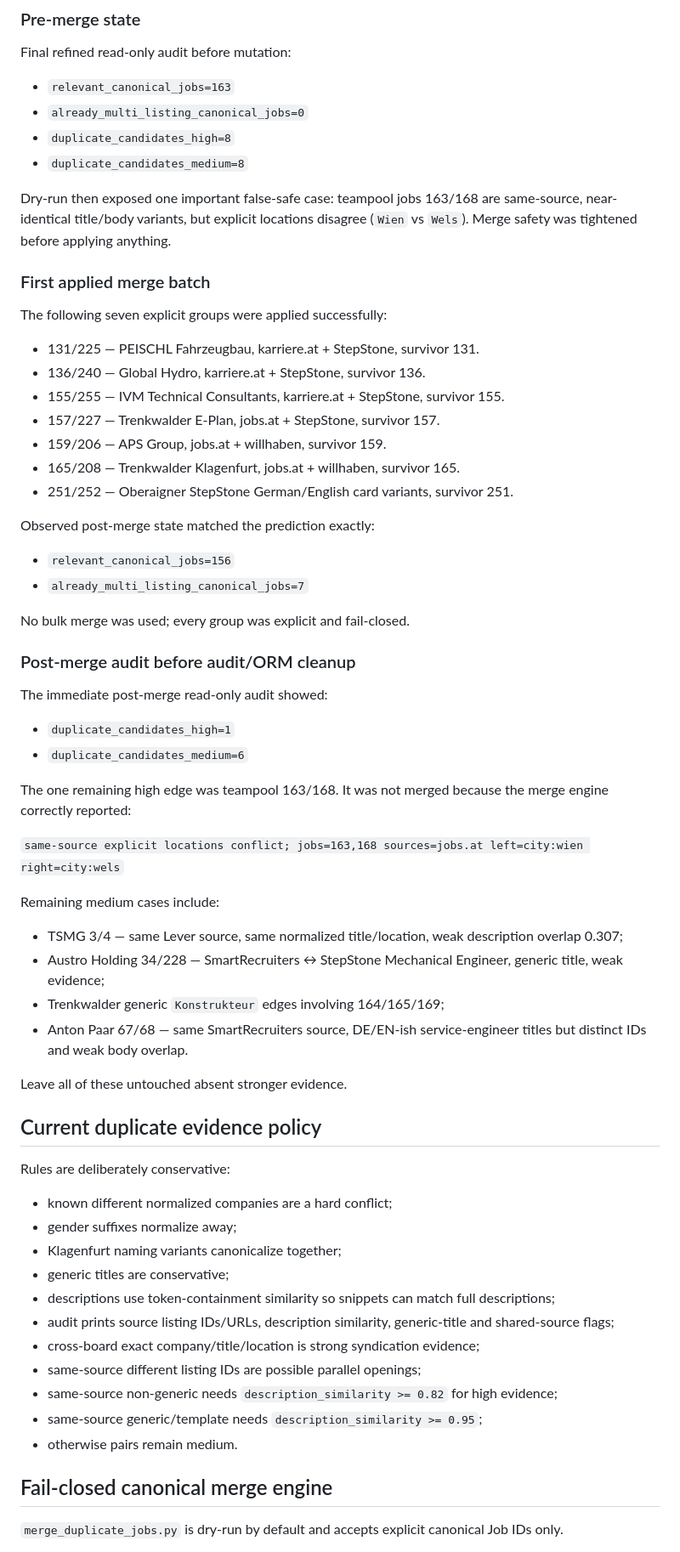
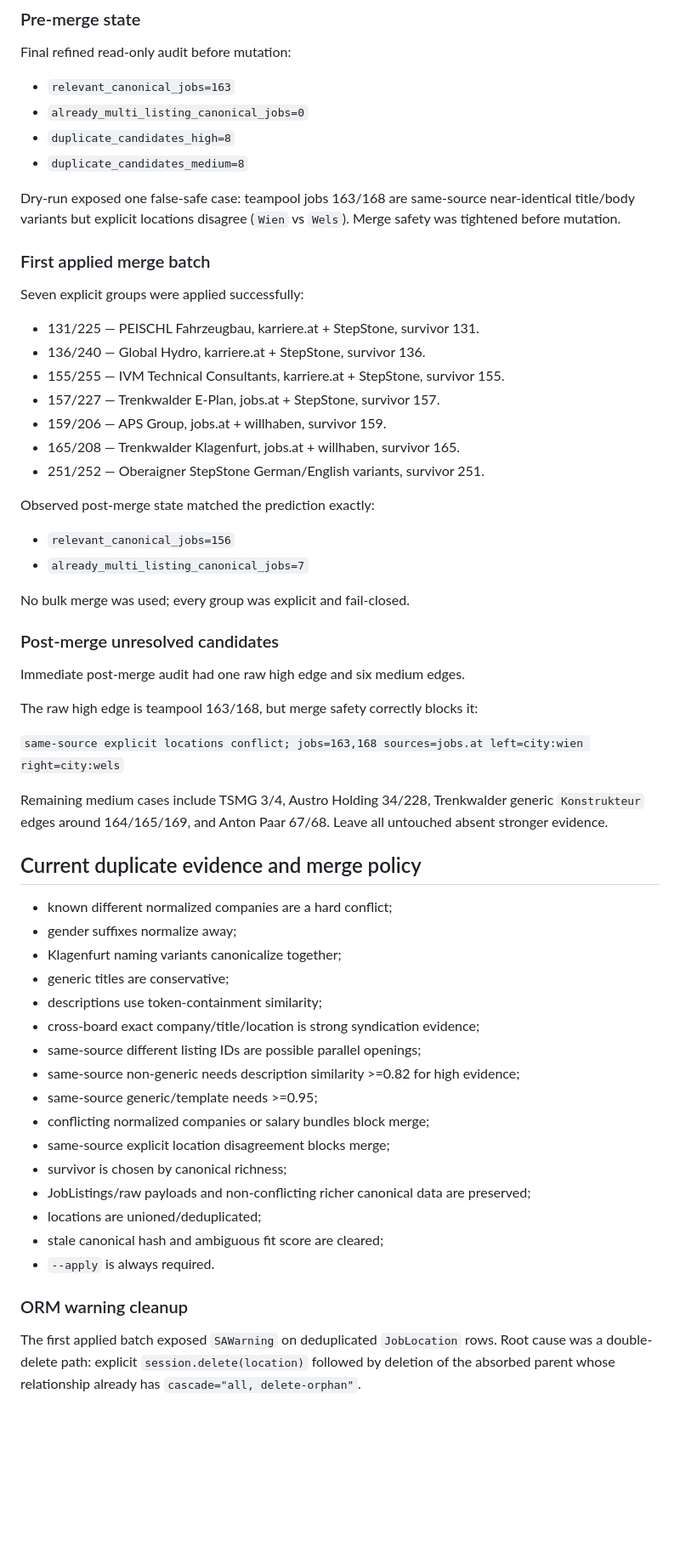
Before and after one commit to kotaru34/WohnWerk, a Markdown page: HANDOFF.md, the part around one of its changes. Shown at 85% size. Rendered like a GitHub page; blank space fills up the shorter version.

```diff
--- a/HANDOFF.md
+++ b/HANDOFF.md
@@ -116,11 +88,11 @@ Final refined read-only audit before mutation:
 - `duplicate_candidates_high=8`
 - `duplicate_candidates_medium=8`
 
-Dry-run then exposed one important false-safe case: teampool jobs 163/168 are same-source, near-identical title/body variants, but explicit locations disagree (`Wien` vs `Wels`). Merge safety was tightened before applying anything.
+Dry-run exposed one false-safe case: teampool jobs 163/168 are same-source near-identical title/body variants but explicit locations disagree (`Wien` vs `Wels`). Merge safety was tightened before mutation.
 
 ### First applied merge batch
 
-The following seven explicit groups were applied successfully:
+Seven explicit groups were applied successfully:
 
 - 131/225 — PEISCHL Fahrzeugbau, karriere.at + StepStone, survivor 131.
 - 136/240 — Global Hydro, karriere.at + StepStone, survivor 136.
@@ -128,7 +100,7 @@ The following seven explicit groups were applied successfully:
 - 157/227 — Trenkwalder E-Plan, jobs.at + StepStone, survivor 157.
 - 159/206 — APS Group, jobs.at + willhaben, survivor 159.
 - 165/208 — Trenkwalder Klagenfurt, jobs.at + willhaben, survivor 165.
-- 251/252 — Oberaigner StepStone German/English card variants, survivor 251.
+- 251/252 — Oberaigner StepStone German/English variants, survivor 251.
 
 Observed post-merge state matched the prediction exactly:
 
@@ -137,43 +109,36 @@ Observed post-merge state matched the prediction exactly:
 
 No bulk merge was used; every group was explicit and fail-closed.
 
-### Post-merge audit before audit/ORM cleanup
+### Post-merge unresolved candidates
 
-The immediate post-merge read-only audit showed:
+Immediate post-merge audit had one raw high edge and six medium edges.
 
-- `duplicate_candidates_high=1`
-- `duplicate_candidates_medium=6`
-
-The one remaining high edge was teampool 163/168. It was not merged because the merge engine correctly reported:
+The raw high edge is teampool 163/168, but merge safety correctly blocks it:
 
 `same-source explicit locations conflict; jobs=163,168 sources=jobs.at left=city:wien right=city:wels`
 
-Remaining medium cases include:
+Remaining medium cases include TSMG 3/4, Austro Holding 34/228, Trenkwalder generic `Konstrukteur` edges around 164/165/169, and Anton Paar 67/68. Leave all untouched absent stronger evidence.
 
-- TSMG 3/4 — same Lever source, same normalized title/location, weak description overlap 0.307;
-- Austro Holding 34/228 — SmartRecruiters ↔ StepStone Mechanical Engineer, generic title, weak evidence;
-- Trenkwalder generic `Konstrukteur` edges involving 164/165/169;
-- Anton Paar 67/68 — same SmartRecruiters source, DE/EN-ish service-engineer titles but distinct IDs and weak body overlap.
-
-Leave all of these untouched absent stronger evidence.
-
-## Current duplicate evidence policy
-
-Rules are deliberately conservative:
+## Current duplicate evidence and merge policy
 
 - known different normalized companies are a hard conflict;
 - gender suffixes normalize away;
 - Klagenfurt naming variants canonicalize together;
 - generic titles are conservative;
-- descriptions use token-containment similarity so snippets can match full descriptions;
-- audit prints source listing IDs/URLs, description similarity, generic-title and shared-source flags;
+- descriptions use token-containment similarity;
 - cross-board exact company/title/location is strong syndication evidence;
 - same-source different listing IDs are possible parallel openings;
-- same-source non-generic needs `description_similarity >= 0.82` for high evidence;
-- same-source generic/template needs `description_similarity >= 0.95`;
-- otherwise pairs remain medium.
+- same-source non-generic needs description similarity >=0.82 for high evidence;
+- same-source generic/template needs >=0.95;
+- conflicting normalized companies or salary bundles block merge;
+- same-source explicit location disagreement blocks merge;
+- survivor is chosen by canonical richness;
+- JobListings/raw payloads and non-conflicting richer canonical data are preserved;
+- locations are unioned/deduplicated;
+- stale canonical hash and ambiguous fit score are cleared;
+- `--apply` is always required.
 
-## Fail-closed canonical merge engine
+### ORM warning cleanup
 
-`merge_duplicate_jobs.py` is dry-run by default and accepts explicit canonical Job IDs only.
+The first applied batch exposed `SAWarning` on deduplicated `JobLocation` rows. Root cause was a double-delete path: explicit `session.delete(location)` followed by deletion of the absorbed parent whose relationship already has `cascade="all, delete-orphan"`.
 
```
Also changed, not shown: other parts of HANDOFF.md (+11 -67 lines).
